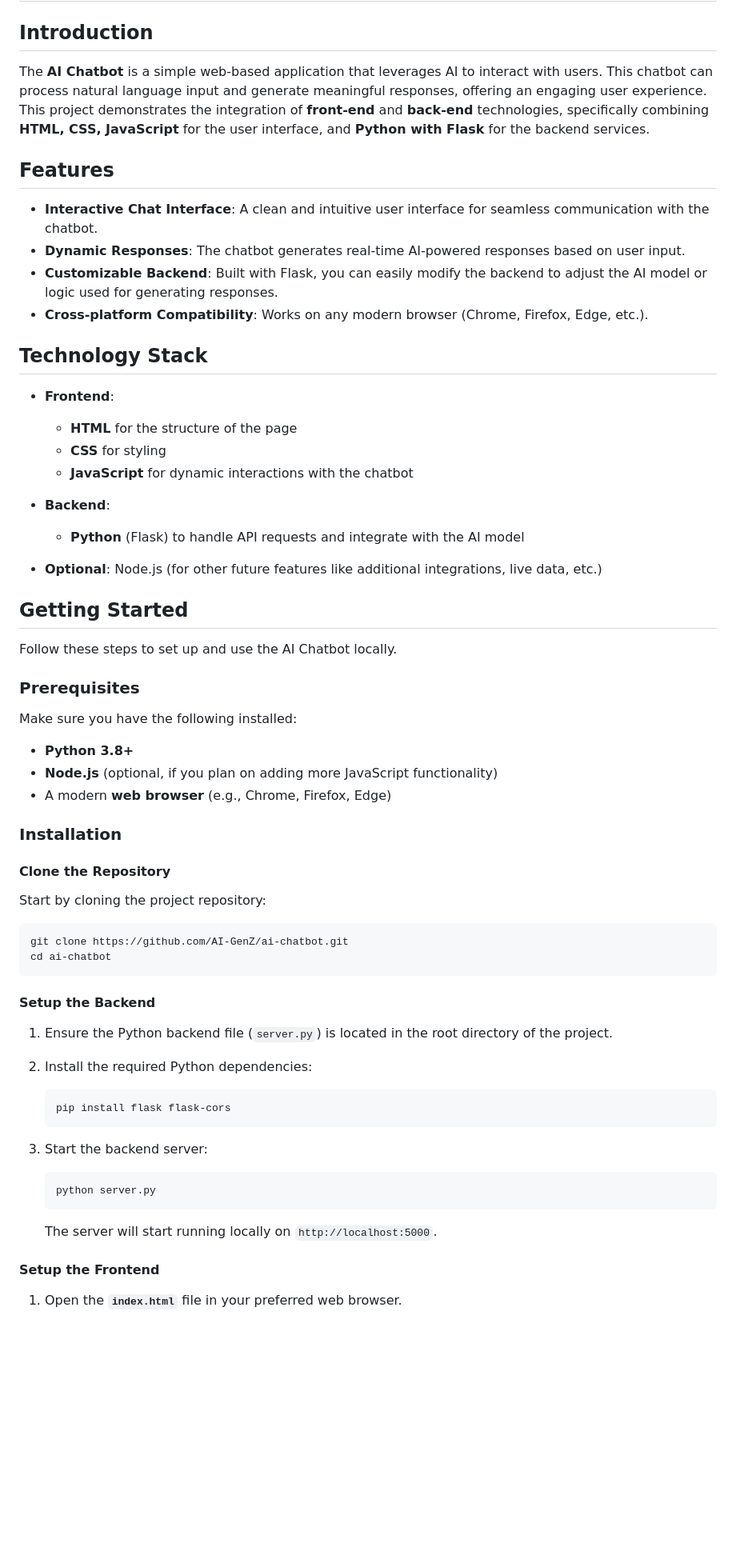
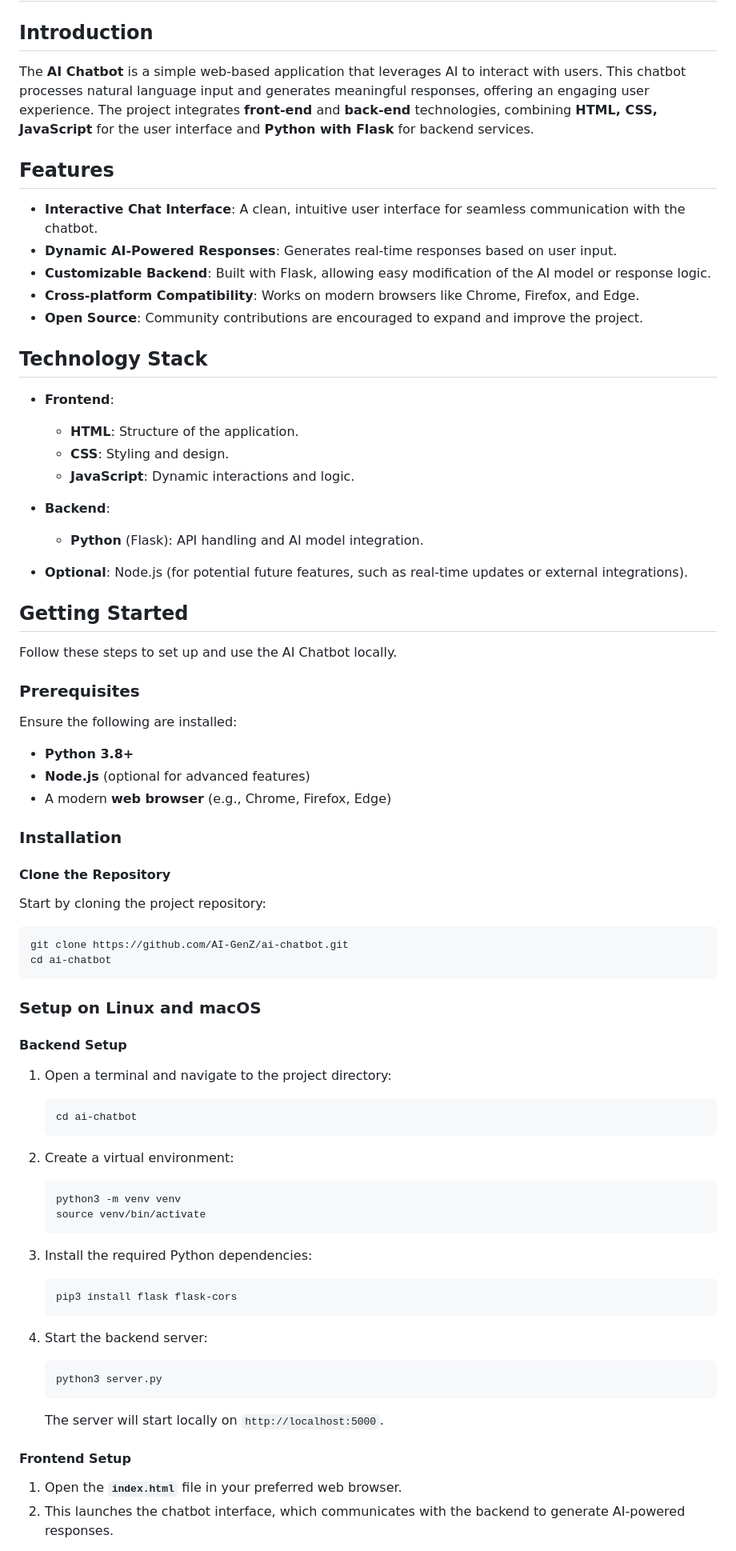
Before and after one commit to Pranjal6955/ai-chatbot, a Markdown page: README.md, the part around the change printed below. Shown: that part at 80% size. Drawn GitHub-style; blank space fills up the shorter version.

Commit message:
Updated Readme file and corrected name

````diff
--- a/README.md
+++ b/README.md
@@ -4,26 +4,27 @@
 
 ## Introduction
 
-The **AI Chatbot** is a simple web-based application that leverages AI to interact with users. This chatbot can process natural language input and generate meaningful responses, offering an engaging user experience. This project demonstrates the integration of **front-end** and **back-end** technologies, specifically combining **HTML, CSS, JavaScript** for the user interface, and **Python with Flask** for the backend services.
+The **AI Chatbot** is a simple web-based application that leverages AI to interact with users. This chatbot processes natural language input and generates meaningful responses, offering an engaging user experience. The project integrates **front-end** and **back-end** technologies, combining **HTML, CSS, JavaScript** for the user interface and **Python with Flask** for backend services.
 
 ## Features
 
-- **Interactive Chat Interface**: A clean and intuitive user interface for seamless communication with the chatbot.
-- **Dynamic Responses**: The chatbot generates real-time AI-powered responses based on user input.
-- **Customizable Backend**: Built with Flask, you can easily modify the backend to adjust the AI model or logic used for generating responses.
-- **Cross-platform Compatibility**: Works on any modern browser (Chrome, Firefox, Edge, etc.).
+- **Interactive Chat Interface**: A clean, intuitive user interface for seamless communication with the chatbot.
+- **Dynamic AI-Powered Responses**: Generates real-time responses based on user input.
+- **Customizable Backend**: Built with Flask, allowing easy modification of the AI model or response logic.
+- **Cross-platform Compatibility**: Works on modern browsers like Chrome, Firefox, and Edge.
+- **Open Source**: Community contributions are encouraged to expand and improve the project.
 
 ## Technology Stack
 
 - **Frontend**:
-  - **HTML** for the structure of the page
-  - **CSS** for styling
-  - **JavaScript** for dynamic interactions with the chatbot
+  - **HTML**: Structure of the application.
+  - **CSS**: Styling and design.
+  - **JavaScript**: Dynamic interactions and logic.
 
 - **Backend**:
-  - **Python** (Flask) to handle API requests and integrate with the AI model
+  - **Python** (Flask): API handling and AI model integration.
 
-- **Optional**: Node.js (for other future features like additional integrations, live data, etc.)
+- **Optional**: Node.js (for potential future features, such as real-time updates or external integrations).
 
 ## Getting Started
 
@@ -31,10 +32,10 @@ Follow these steps to set up and use the AI Chatbot locally.
 
 ### Prerequisites
 
-Make sure you have the following installed:
+Ensure the following are installed:
 
 - **Python 3.8+**
-- **Node.js** (optional, if you plan on adding more JavaScript functionality)
+- **Node.js** (optional for advanced features)
 - A modern **web browser** (e.g., Chrome, Firefox, Edge)
 
 ### Installation
@@ -48,25 +49,39 @@ git clone https://github.com/AI-GenZ/ai-chatbot.git
 cd ai-chatbot
 ```
 
-#### Setup the Backend
+### Setup on Linux and macOS
 
-1. Ensure the Python backend file (`server.py`) is located in the root directory of the project.
+#### Backend Setup
 
-2. Install the required Python dependencies:
+1. Open a terminal and navigate to the project directory:
 
    ```bash
-   pip install flask flask-cors
+   cd ai-chatbot
    ```
 
-3. Start the backend server:
+2. Create a virtual environment:
 
    ```bash
-   python server.py
+   python3 -m venv venv
+   source venv/bin/activate
    ```
 
-   The server will start running locally on `http://localhost:5000`.
+3. Install the required Python dependencies:
 
-#### Setup the Frontend
+   ```bash
+   pip3 install flask flask-cors
+   ```
+
+4. Start the backend server:
+
+   ```bash
+   python3 server.py
+   ```
+
+   The server will start locally on `http://localhost:5000`.
+
+#### Frontend Setup
 
 1. Open the **`index.html`** file in your preferred web browser.
+2. This launches the chatbot interface, which communicates with the backend to generate AI-powered responses.
 
````
Also changed, not shown: other parts of README.md (+55 -71 lines), Code of Conduct.md (renamed from code of condunct.md).
